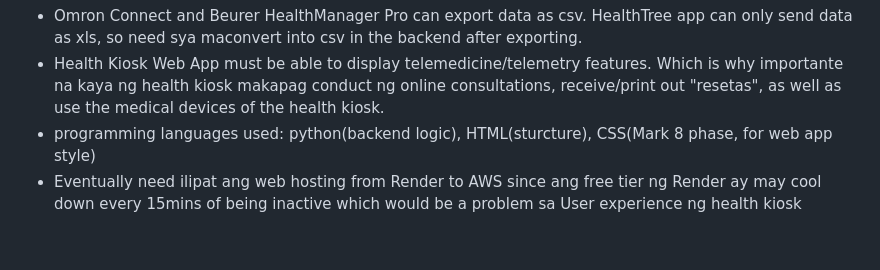
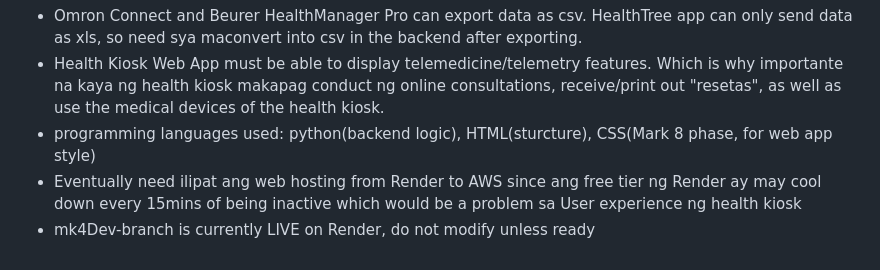
Before and after one commit to BJuzz10/Health-Kiosk-web-app, a Markdown page: README.md, the part around the change. Drawn GitHub-style.

```diff
--- a/README.md
+++ b/README.md
@@ -29,3 +29,4 @@ Problems encountered that hindered Mark 4's progress: encountered bugs after try
 - Health Kiosk Web App must be able to display telemedicine/telemetry features. Which is why importante na kaya ng health kiosk makapag conduct ng online consultations, receive/print out "resetas", as well as use the medical devices of the health kiosk.
 - programming languages used: python(backend logic), HTML(sturcture), CSS(Mark 8 phase, for web app style)
 - Eventually need ilipat ang web hosting from Render to AWS since ang free tier ng Render ay may cool down every 15mins of being inactive which would be a problem sa User experience ng health kiosk
+- mk4Dev-branch is currently LIVE on Render, do not modify unless ready
```
